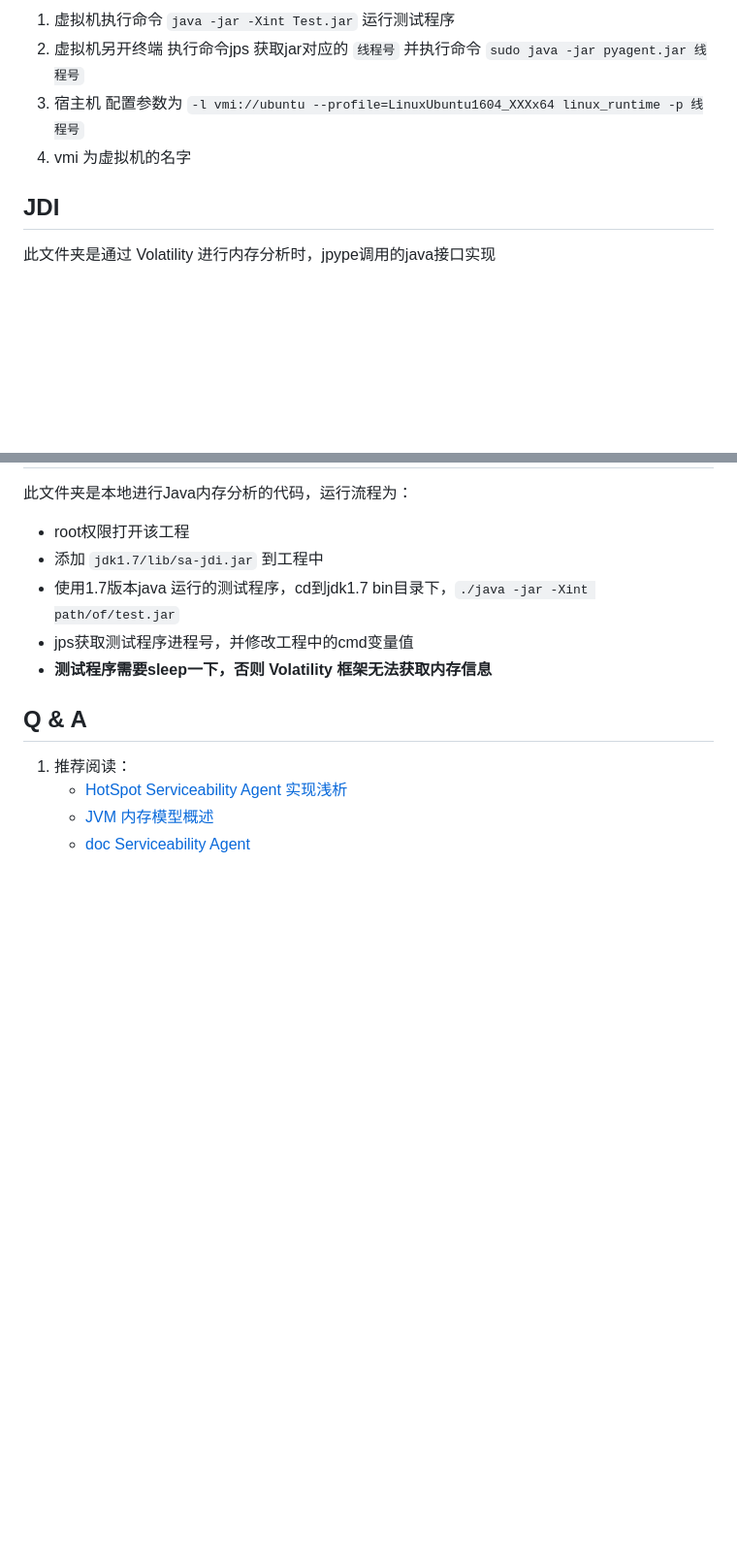
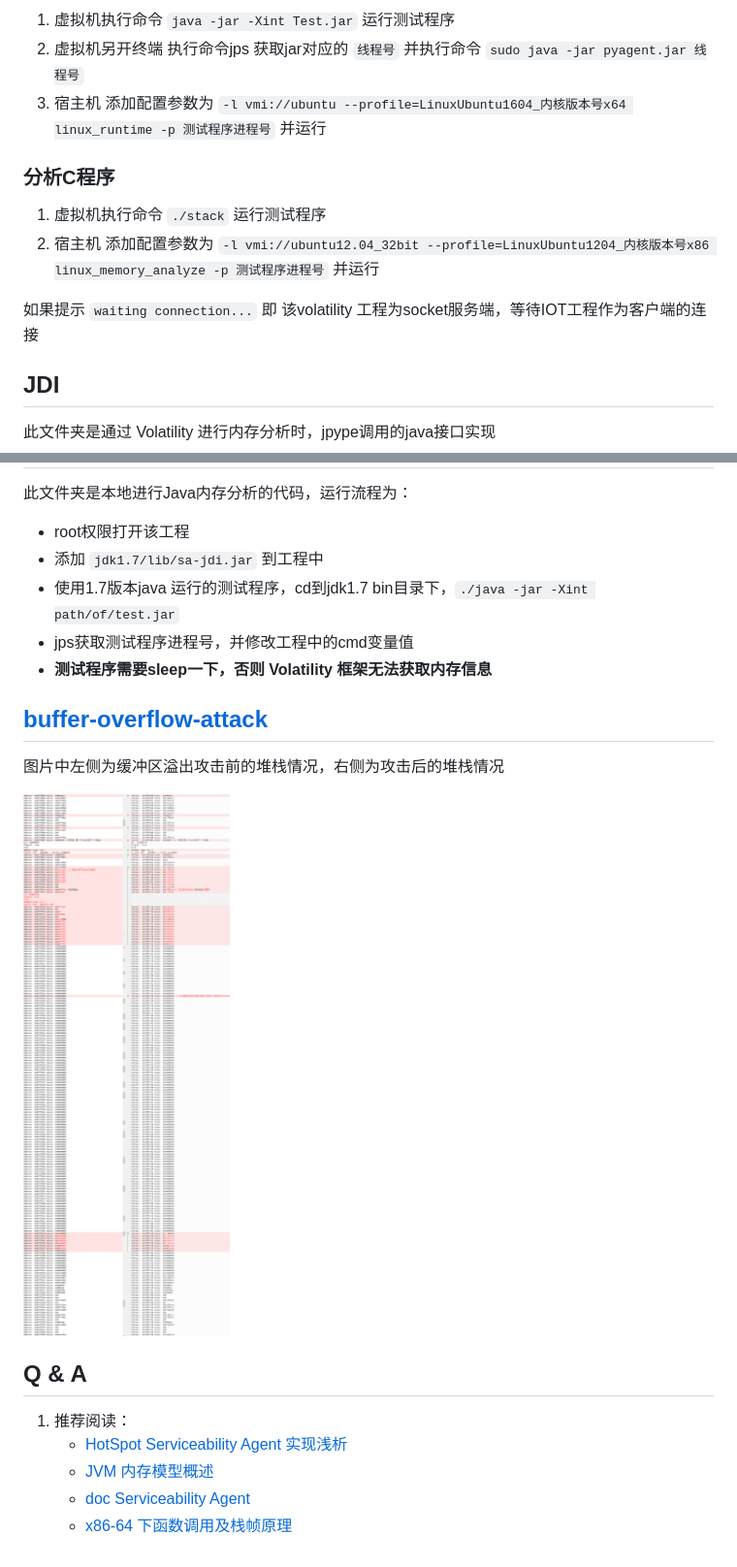
Before and after one commit to theChildinus/JavaMemory, a Markdown page: README.md, 2 parts joined by grey strips. Shown: that part at 97% size. Drawn GitHub-style; pictures changed too: buffer_overflow_attack.png (added); blank space fills up the shorter version.

```diff
--- a/README.md
+++ b/README.md
@@ -89,7 +103,13 @@ IDEA中打JDI包方法[参考](https://www.jianshu.com/p/2e06dd2ea4da)，要将
 1. 虚拟机执行命令 `java -jar -Xint Test.jar` 运行测试程序
 2. 虚拟机另开终端 执行命令jps 获取jar对应的 `线程号` 并执行命令 `sudo java -jar pyagent.jar 线程号`
-3. 宿主机 配置参数为 `-l vmi://ubuntu --profile=LinuxUbuntu1604_XXXx64 linux_runtime -p 线程号`
-4. vmi 为虚拟机的名字
+3. 宿主机 添加配置参数为 `-l vmi://ubuntu --profile=LinuxUbuntu1604_内核版本号x64 linux_runtime -p 测试程序进程号` 并运行
+
+### 分析C程序
+
+1. 虚拟机执行命令 `./stack` 运行测试程序
+2. 宿主机 添加配置参数为 `-l vmi://ubuntu12.04_32bit --profile=LinuxUbuntu1204_内核版本号x86 linux_memory_analyze -p 测试程序进程号` 并运行
+
+如果提示 `waiting connection...` 即 该volatility 工程为socket服务端，等待IOT工程作为客户端的连接
 
 ## JDI
 
@@ -105,9 +125,16 @@ IDEA中打JDI包方法[参考](https://www.jianshu.com/p/2e06dd2ea4da)，要将
 - jps获取测试程序进程号，并修改工程中的cmd变量值
 - **测试程序需要sleep一下，否则 Volatility 框架无法获取内存信息**
 
+## [buffer-overflow-attack](https://github.com/theChildinus/buffer-overflow-attack)
+
+图片中左侧为缓冲区溢出攻击前的堆栈情况，右侧为攻击后的堆栈情况
+
+![buffer_overflow_attack](buffer_overflow_attack.png)
+
 ## Q & A
 
 1. 推荐阅读：
     - [HotSpot Serviceability Agent 实现浅析](https://yq.aliyun.com/articles/20231)
     - [JVM 内存模型概述](https://blog.csdn.net/justloveyou_/article/details/71189093)
     - [doc Serviceability Agent](https://docs.oracle.com/javase/jp/8/docs/serviceabilityagent/)
+    - [x86-64 下函数调用及栈帧原理](https://zhuanlan.zhihu.com/p/27339191)
```
Also changed, not shown: other parts of README.md (+24 -10 lines), 1 other file.
